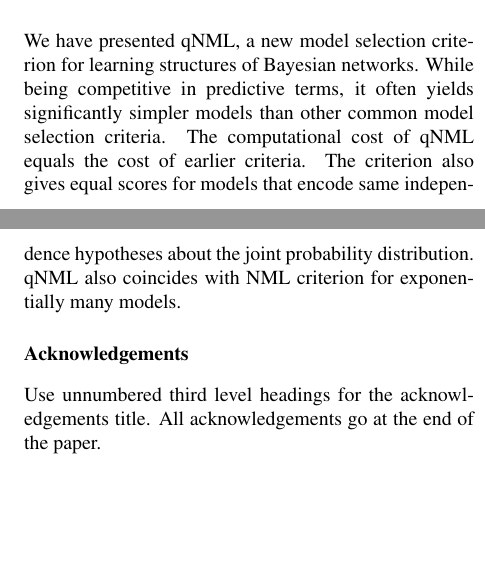
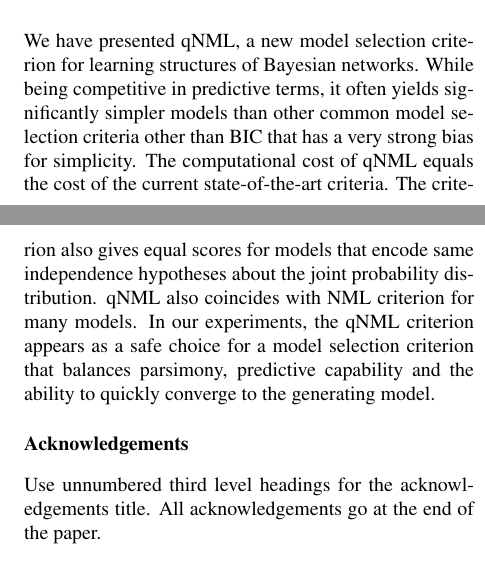
Before and after one commit to tomisilander/AISTATS2018q, a LaTeX paper (main.tex, which reads conclusion.tex): two parts of the columns of pages 8 and 9 of 10, joined at a grey line, cut so that both start at the same text, the shorter picture padded with empty space. Compiled offline with pdfLaTeX.

Commit message:
added a bit to the conclusion

```diff
--- a/conclusion.tex
+++ b/conclusion.tex
@@ -3,8 +3,13 @@
 We have presented qNML, a new model selection criterion for learning
 structures of Bayesian networks.  While being competitive in
 predictive terms, it often yields significantly simpler models than
-other common model selection criteria.  The computational cost of qNML
-equals the cost of earlier criteria.  The criterion also gives equal
-scores for models that encode same independence hypotheses about the
-joint probability distribution.  qNML also coincides with NML
-criterion for exponentially many models.
+other common model selection criteria other than BIC that has a very strong
+bias for simplicity. The computational cost of qNML
+equals the cost of the current state-of-the-art criteria. The
+criterion also gives equal scores for models that encode same
+independence hypotheses about the joint probability distribution.
+qNML also coincides with NML criterion for many models.
+In our experiments, the qNML criterion appears as a safe choice for a
+model selection criterion that balances
+parsimony, predictive capability and the ability to quickly converge to the
+generating model.
```
